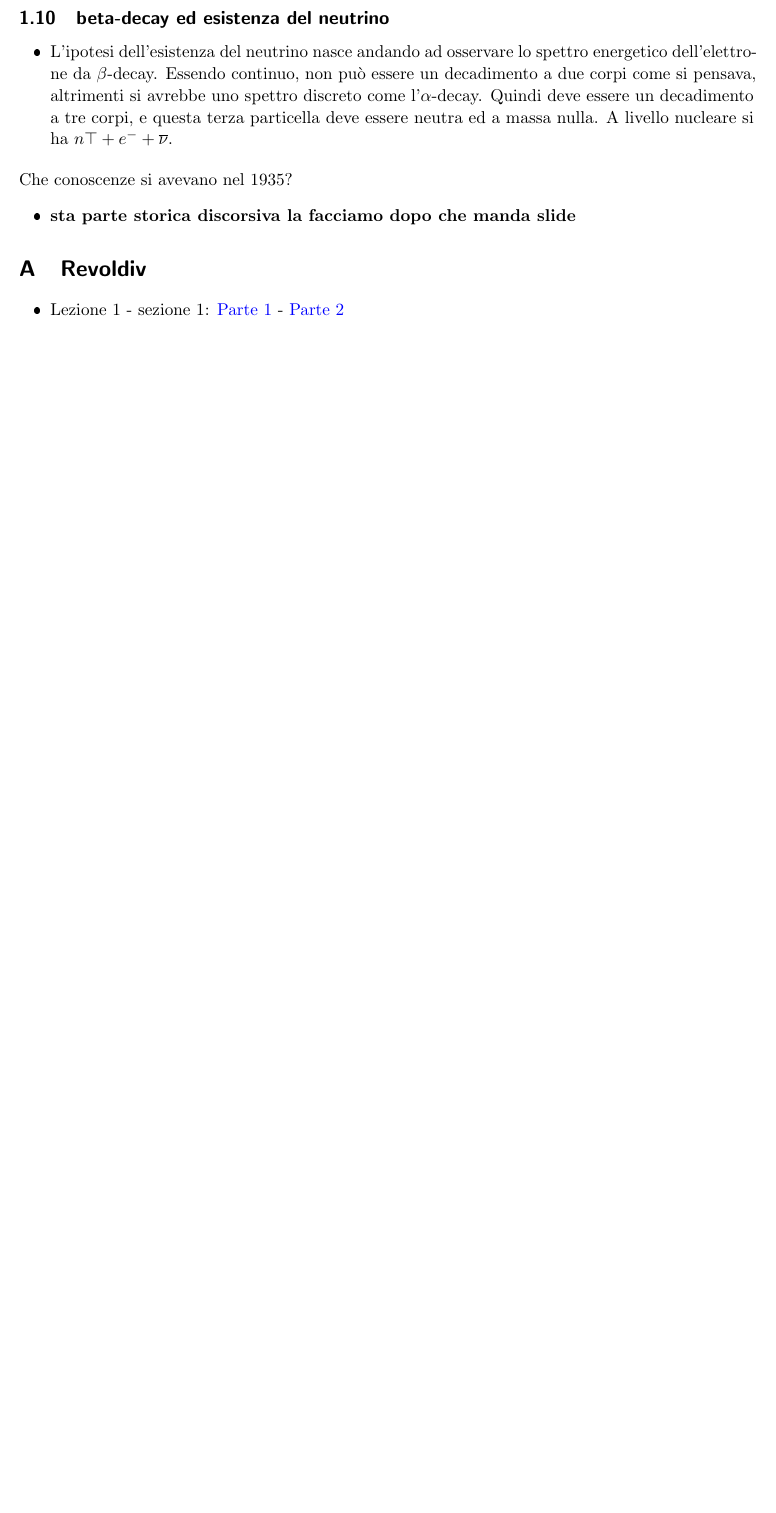
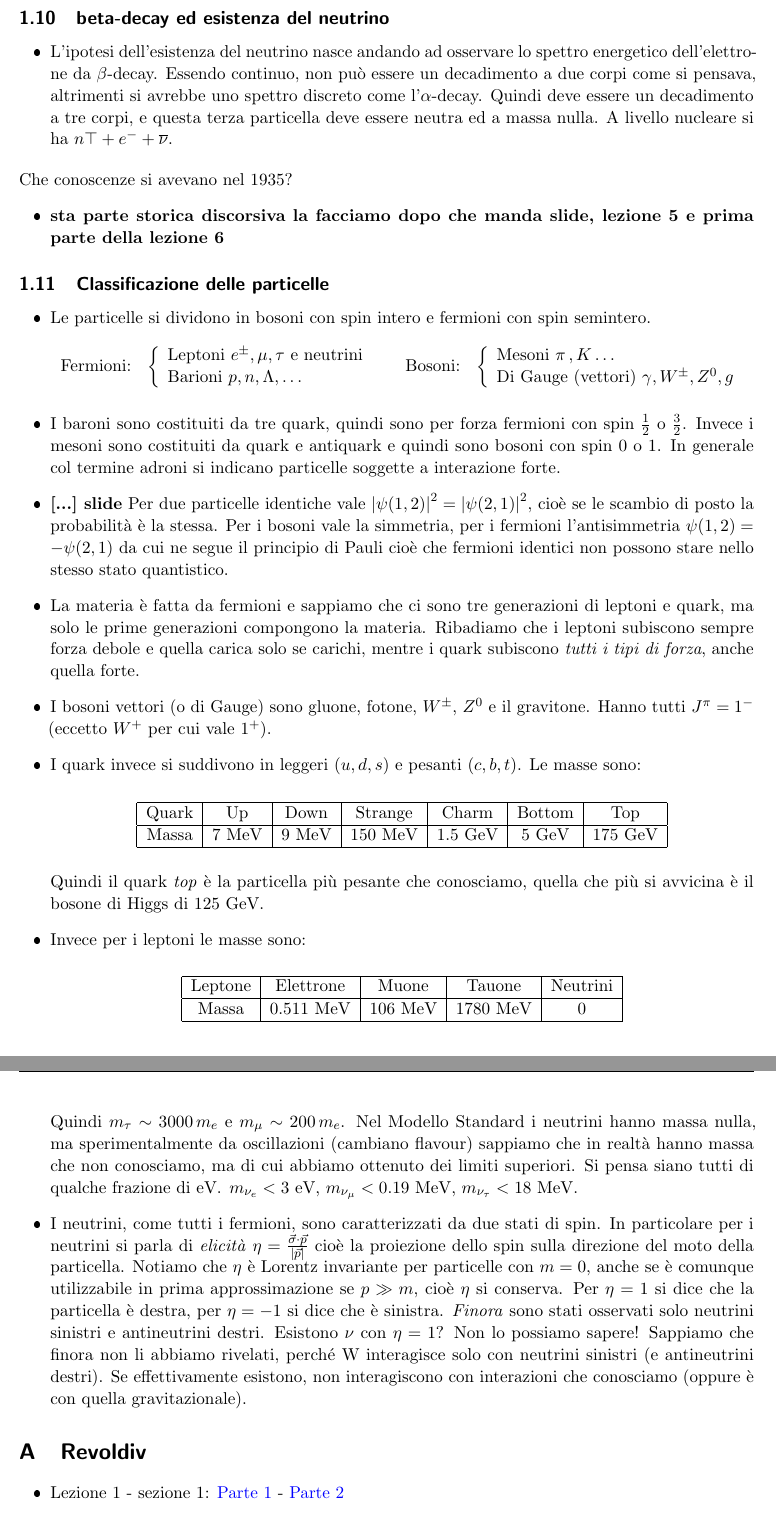
Before and after one commit to ValeForce/NPP, a LaTeX document (npp.tex, which reads Sections/1-first_sec.tex): part of page 13 of 13 before the commit and two parts of pages 13 and 14 of 14 after it, the two joined at a grey line, cut so that both start at the same text, the shorter picture padded with empty space. The pictures show the PDF file npp.pdf that the author committed with the source.

Commit message:
lecture 6

```diff
--- a/Sections/1-first_sec.tex
+++ b/Sections/1-first_sec.tex
@@ -277,5 +277,12 @@ Poi arrivo l'equazione di Dirac $(i\gamma^\mu\partial_\mu-\frac{mc}{\hbar})\psi=
 \end{itemize}
 Che conoscenze si avevano nel 1935?
 \begin{itemize}
-    \item \textbf{sta parte storica discorsiva la facciamo dopo che manda slide}
+    \item \textbf{sta parte storica discorsiva la facciamo dopo che manda slide, lezione 5 e prima parte della lezione 6}
 \end{itemize}
+\subsection{Classificazione delle particelle}
+\begin{itemize}
+    \item Le particelle si dividono in bosoni con spin intero e fermioni con spin semintero.
+    \[
+        \begin{array}{l c c c}
+        \text{Fermioni:} &
+        \left\{
@@ -281,0 +294,40 @@ Che conoscenze si avevano nel 1935?
+        & \quad \text{Bosoni:} &
+        \left\{
+        \begin{array}{lll}
+        \text{Mesoni }\pi\,,K\dots \\
+        \text{Di Gauge (vettori) } \gamma,W^\pm,Z^0,g
+        \end{array}
+        \right.
+        \end{array}
+    \]
+    \item I baroni sono costituiti da tre quark, quindi sono per forza fermioni con spin $\frac12$ o $\frac32$. Invece i mesoni sono costituiti da quark e antiquark e quindi sono bosoni con spin $0$ o $1$. In generale col termine adroni si indicano particelle soggette a interazione forte.
+    \item \textbf{[...] slide} Per due particelle identiche vale $\abs{\psi(1,2)}^2=\abs{\psi(2,1)}^2$, cioè se le scambio di posto la probabilità è la stessa. Per i bosoni vale la simmetria, per i fermioni l'antisimmetria $\psi(1,2)=-\psi(2,1)$ da cui ne segue il principio di Pauli cioè che fermioni identici non possono stare nello stesso stato quantistico.
+    \item La materia è fatta da fermioni e sappiamo che ci sono tre generazioni di leptoni e quark, ma solo le prime generazioni compongono la materia. Ribadiamo che i leptoni subiscono sempre forza debole e quella carica solo se carichi, mentre i quark subiscono \textit{tutti i tipi di forza}, anche quella forte.
+    \item I bosoni vettori (o di Gauge) sono gluone, fotone, $W^\pm$, $Z^0$ e il gravitone. Hanno tutti $J^\pi=1^-$ (eccetto $W^+$ per cui vale $1^+$).
+    \item I quark invece si suddivono in leggeri ($u,d,s$) e pesanti ($c,b,t$). Le masse sono:
+
+    \begin{center}
+        \begin{tabular}{|c|c|c|c|c|c|c|}
+            \hline
+            Quark & Up & Down & Strange & Charm & Bottom & Top \\
+            \hline
+            Massa & 7 MeV & 9 MeV & 150 MeV & 1.5 GeV & 5 GeV & 175 GeV \\
+            \hline
+        \end{tabular}
+    \end{center}
+
+    Quindi il quark \textit{top} è la particella più pesante che conosciamo, quella che più si avvicina è il bosone di Higgs di $125$ GeV.
+    \item Invece per i leptoni le masse sono:
+
+    \begin{center}
+        \begin{tabular}{|c|c|c|c|c|}
+            \hline
+            Leptone & Elettrone & Muone & Tauone & Neutrini \\
+            \hline
+            Massa & 0.511 MeV & 106 MeV & 1780 MeV & 0  \\
+            \hline
+        \end{tabular}
+    \end{center}
+    Quindi $m_\tau\sim3000\,m_e$ e $m_\mu\sim200\,m_e$. Nel Modello Standard i neutrini hanno massa nulla, ma sperimentalmente da oscillazioni (cambiano flavour) sappiamo che in realtà hanno massa che non conosciamo, ma di cui abbiamo ottenuto dei limiti superiori. Si pensa siano tutti di qualche frazione di eV. $m_{\nu_e}<3$ eV, $m_{\nu_\mu}<0.19$ MeV, $m_{\nu_\tau}<18$ MeV.
+    \item I neutrini, come tutti i fermioni, sono caratterizzati da due stati di spin. In particolare per i neutrini si parla di \textit{elicità} $\eta=\frac{\vec\sigma\cdot\vec p}{\abs{\vec p}}$ cioè la proiezione dello spin sulla direzione del moto della particella. Notiamo che $\eta$ è Lorentz invariante per particelle con $m=0$, anche se è comunque utilizzabile in prima approssimazione se $p\gg m$, cioè $\eta$ si conserva. Per $\eta=1$ si dice che la particella è destra, per $\eta=-1$ si dice che è sinistra. \textit{Finora} sono stati osservati solo neutrini sinistri e antineutrini destri. Esistono $\nu$ con $\eta=1$? Non lo possiamo sapere! Sappiamo che finora non li abbiamo rivelati, perché W interagisce solo con neutrini sinistri (e antineutrini destri). Se effettivamente esistono, non interagiscono con interazioni che conosciamo (oppure è con quella gravitazionale).
+\end{itemize}
```
Also changed, not shown: npp.tex (+1 -1 lines), npp.pdf, Sections/1-first_sec.tex (5 more changed lines).
